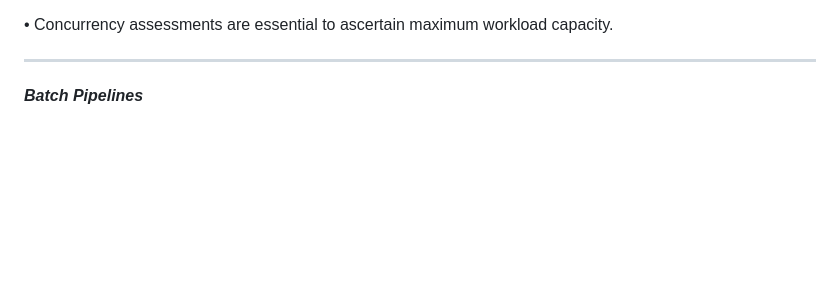
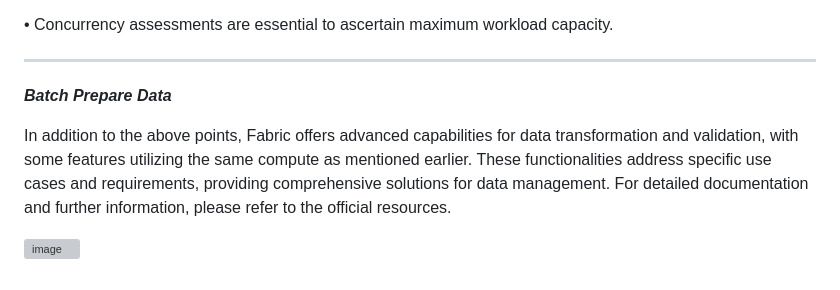
Before and after one commit to azurepocmain/fabricpocmain.github.io, a Markdown page: articles/data-transformation-and-validation .md, the part around the change. Drawn GitHub-style; blank space fills up the shorter version; grey boxes are pictures that could not be loaded.

```diff
--- a/articles/data-transformation-and-validation .md
+++ b/articles/data-transformation-and-validation .md
@@ -212,4 +212,8 @@ Cons:
 
 
 _______________________________________________________________________________________
-***Batch Pipelines***
+***Batch Prepare Data***
+
+In addition to the above points, Fabric offers advanced capabilities for data transformation and validation, with some features utilizing the same compute as mentioned earlier. These functionalities address specific use cases and requirements, providing comprehensive solutions for data management. For detailed documentation and further information, please refer to the official resources.
+
+![image](https://github.com/user-attachments/assets/de9ee63f-d874-40e6-ac7a-b40bc46eed14)
```
